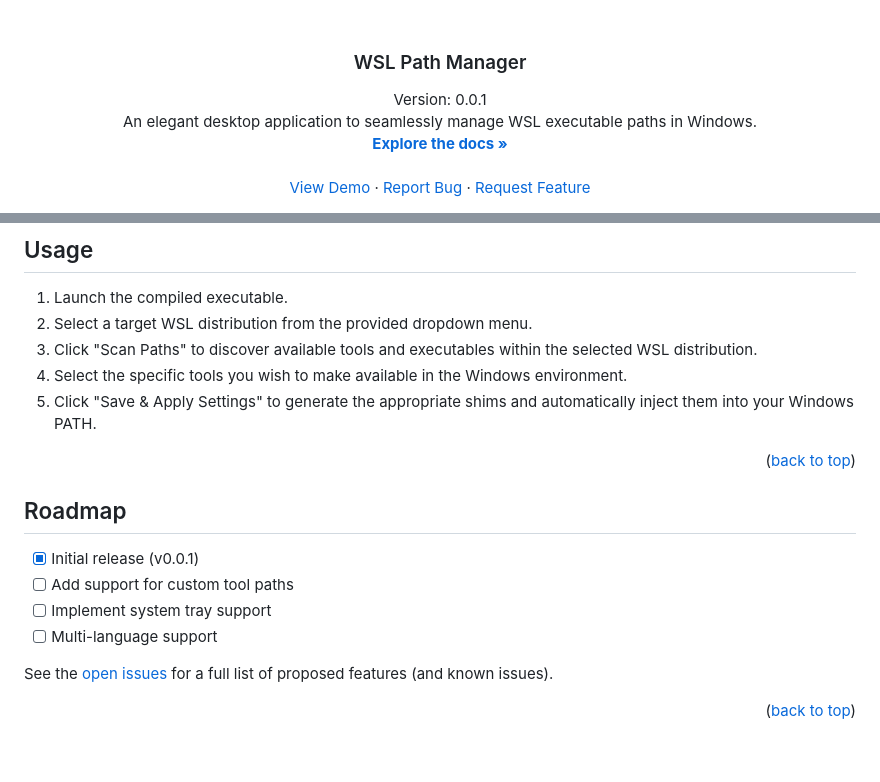
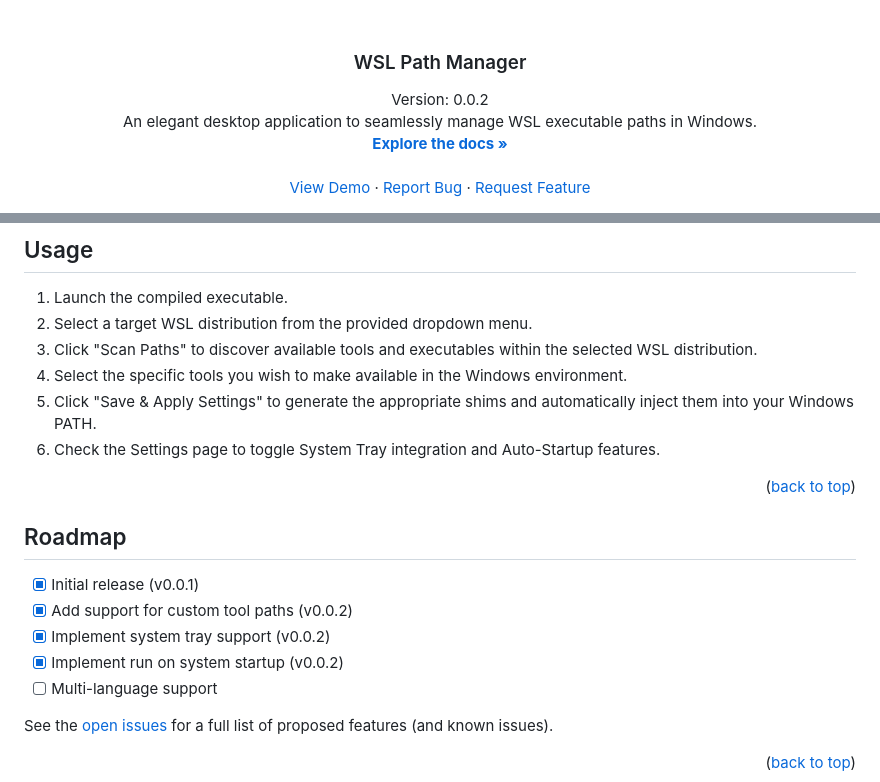
Before and after one commit to NextXierra/wslpathmanager, a Markdown page: README.md, 2 parts joined by grey strips. Drawn GitHub-style; blank space fills up the shorter version.

Commit message:
docs: update README for v0.0.2

```diff
--- a/README.md
+++ b/README.md
@@ -13,7 +13,7 @@
   <h3 align="center">WSL Path Manager</h3>
 
   <p align="center">
-    Version: 0.0.1
+    Version: 0.0.2
     <br />
     An elegant desktop application to seamlessly manage WSL executable paths in Windows.
     <br />
@@ -105,6 +105,7 @@ To get a local copy up and running, follow these simple steps.
 3. Click "Scan Paths" to discover available tools and executables within the selected WSL distribution.
 4. Select the specific tools you wish to make available in the Windows environment.
 5. Click "Save & Apply Settings" to generate the appropriate shims and automatically inject them into your Windows PATH.
+6. Check the Settings page to toggle System Tray integration and Auto-Startup features.
 
 <p align="right">(<a href="#readme-top">back to top</a>)</p>
 
@@ -112,8 +113,9 @@ To get a local copy up and running, follow these simple steps.
 ## Roadmap
 
 - [x] Initial release (v0.0.1)
-- [ ] Add support for custom tool paths
-- [ ] Implement system tray support
+- [x] Add support for custom tool paths (v0.0.2)
+- [x] Implement system tray support (v0.0.2)
+- [x] Implement run on system startup (v0.0.2)
 - [ ] Multi-language support
 
 See the [open issues](https://github.com/NextXierra/wslpathmanager/issues) for a full list of proposed features (and known issues).
```
